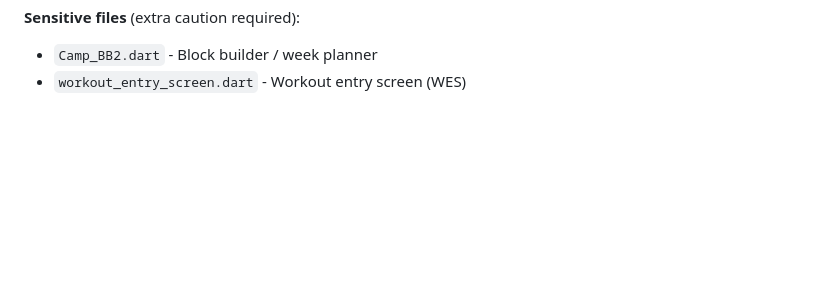
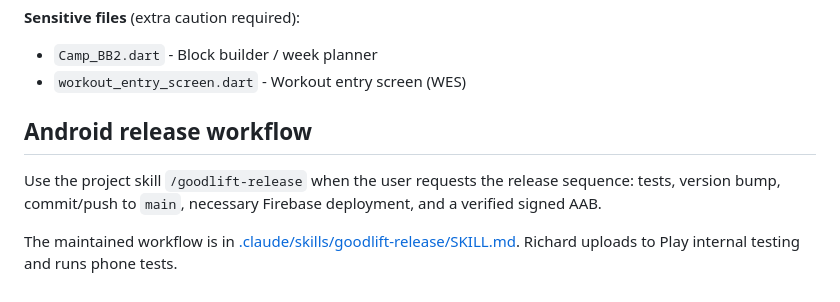
Before and after one commit to Razors-Edge-PT/razorsedge-app-Apple, a Markdown page: CLAUDE.md, the part around the change. Rendered like a GitHub page; blank space fills up the shorter version.

Commit message:
chore: add reusable GoodLift release skill
Add /goodlift-release for validation, versioning, main push, scoped Firebase deployment, and signed Android AAB verification. Link the workflow from CLAUDE.md and retain manual Play upload and phone testing.

```diff
--- a/CLAUDE.md
+++ b/CLAUDE.md
@@ -81,3 +81,9 @@ npm run logs             # View function logs
 **Sensitive files** (extra caution required):
 - `Camp_BB2.dart` - Block builder / week planner
 - `workout_entry_screen.dart` - Workout entry screen (WES)
+
+## Android release workflow
+
+Use the project skill `/goodlift-release` when the user requests the release sequence: tests, version bump, commit/push to `main`, necessary Firebase deployment, and a verified signed AAB.
+
+The maintained workflow is in [.claude/skills/goodlift-release/SKILL.md](.claude/skills/goodlift-release/SKILL.md). Richard uploads to Play internal testing and runs phone tests.
```
Also changed, not shown: 1 other file.
